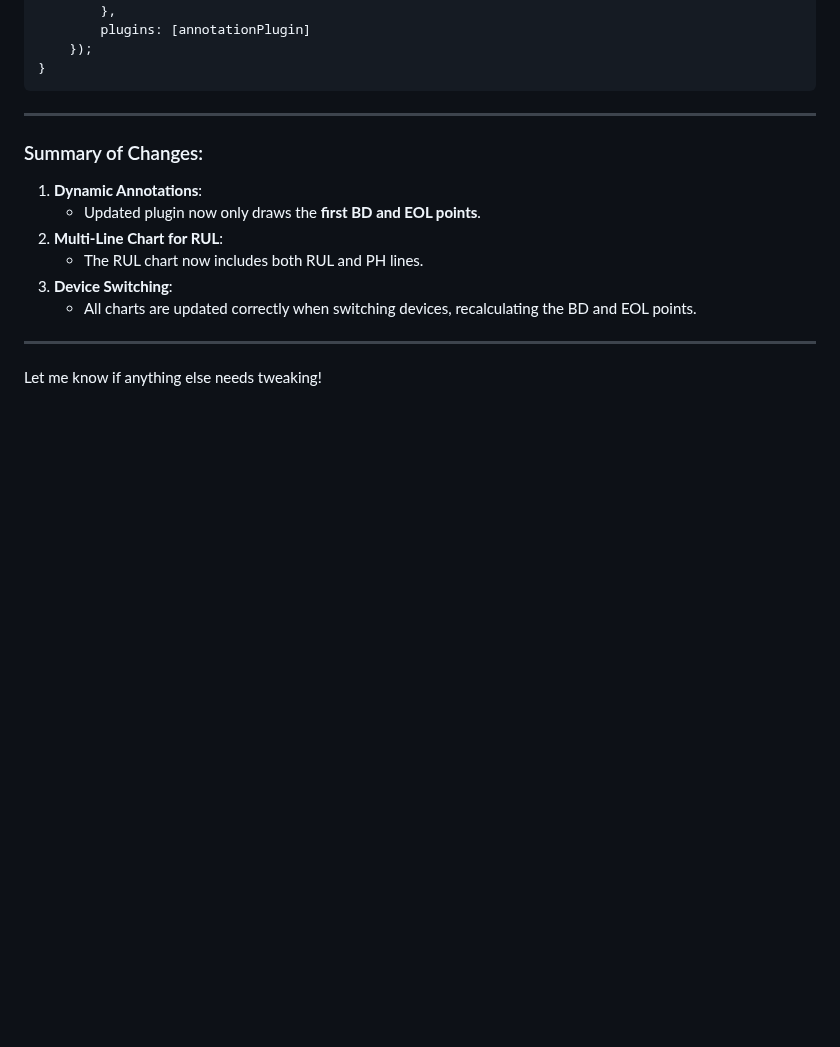
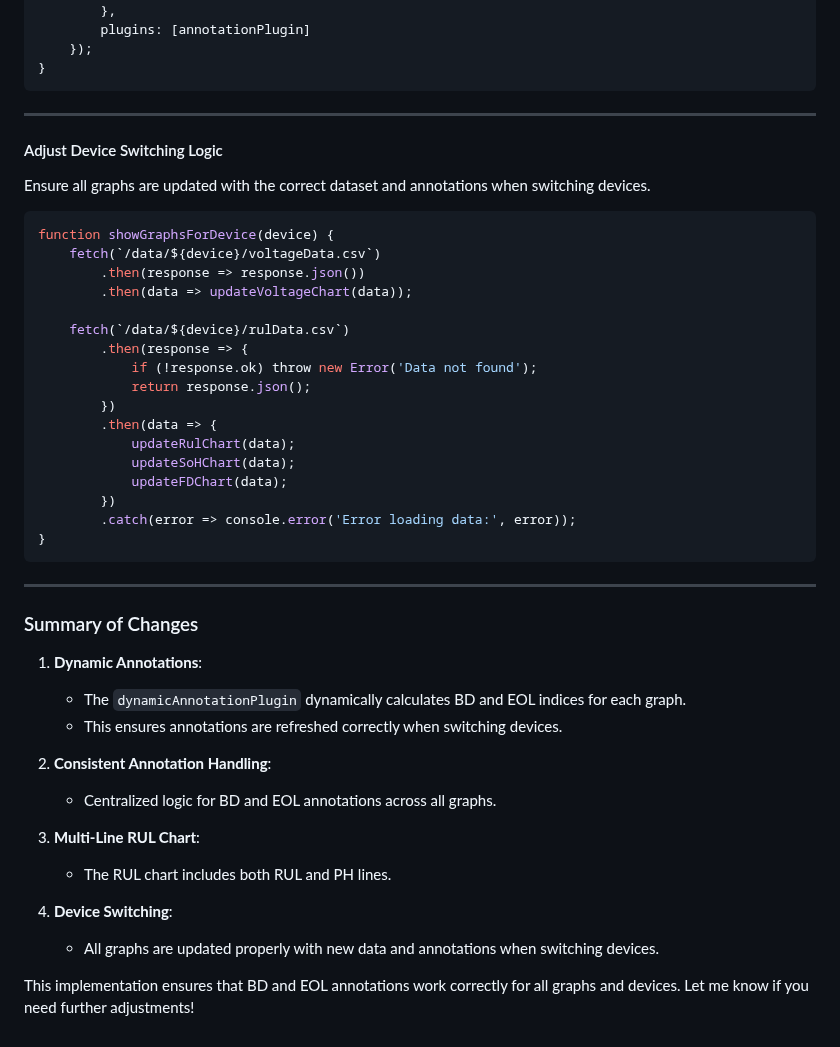
Before and after one commit to qusai033/ENGR498GUI, a Markdown page: Receive.md, the part around one of its changes. Drawn GitHub-style; blank space fills up the shorter version.

````diff
--- a/Receive.md
+++ b/Receive.md
@@ -192,14 +153,44 @@ function updateSoHChart(data) {
 
 ---
 
-### Summary of Changes:
-1. **Dynamic Annotations**:
-   - Updated plugin now only draws the **first BD and EOL points**.
-2. **Multi-Line Chart for RUL**:
-   - The RUL chart now includes both RUL and PH lines.
-3. **Device Switching**:
-   - All charts are updated correctly when switching devices, recalculating the BD and EOL points.
+#### Adjust Device Switching Logic
+
+Ensure all graphs are updated with the correct dataset and annotations when switching devices.
+
+```javascript
+function showGraphsForDevice(device) {
+    fetch(`/data/${device}/voltageData.csv`)
+        .then(response => response.json())
+        .then(data => updateVoltageChart(data));
+
+    fetch(`/data/${device}/rulData.csv`)
+        .then(response => {
+            if (!response.ok) throw new Error('Data not found');
+            return response.json();
+        })
+        .then(data => {
+            updateRulChart(data);
+            updateSoHChart(data);
+            updateFDChart(data);
+        })
+        .catch(error => console.error('Error loading data:', error));
+}
+```
 
 ---
 
-Let me know if anything else needs tweaking!
+### Summary of Changes
+1. **Dynamic Annotations**:
+   - The `dynamicAnnotationPlugin` dynamically calculates BD and EOL indices for each graph.
+   - This ensures annotations are refreshed correctly when switching devices.
+
+2. **Consistent Annotation Handling**:
+   - Centralized logic for BD and EOL annotations across all graphs.
+
+3. **Multi-Line RUL Chart**:
+   - The RUL chart includes both RUL and PH lines.
+
+4. **Device Switching**:
+   - All graphs are updated properly with new data and annotations when switching devices.
+
+This implementation ensures that BD and EOL annotations work correctly for all graphs and devices. Let me know if you need further adjustments!
````
Also changed, not shown: other parts of Receive.md (+66 -105 lines).
